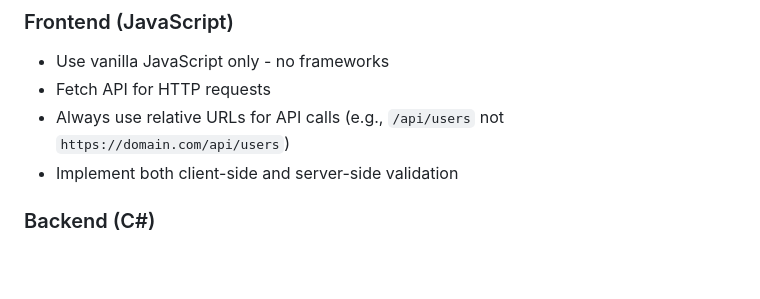
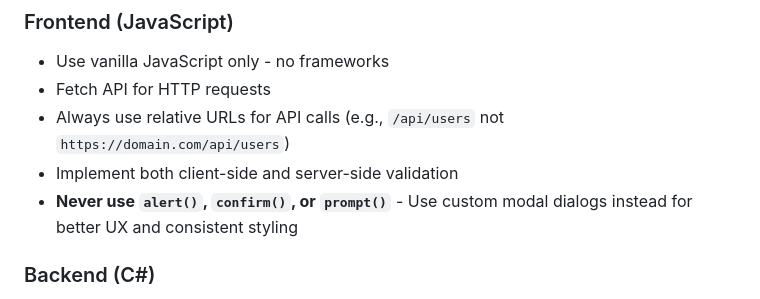
Before and after one commit to aryamandhawan/Agentic_Software_Development_RC, a Markdown page: .github/copilot-instructions.md, the part around the change. GitHub-like rendering; blank space fills up the shorter version.

Commit message:
feat: Add guideline to avoid using alert, confirm, and prompt for better UX

```diff
--- a/.github/copilot-instructions.md
+++ b/.github/copilot-instructions.md
@@ -60,6 +60,7 @@ If you accidentally crash the container:
 - Fetch API for HTTP requests
 - Always use relative URLs for API calls (e.g., `/api/users` not `https://domain.com/api/users`)
 - Implement both client-side and server-side validation
+- **Never use `alert()`, `confirm()`, or `prompt()`** - Use custom modal dialogs instead for better UX and consistent styling
 
 ### Backend (C#)
 - Use async/await patterns
```
